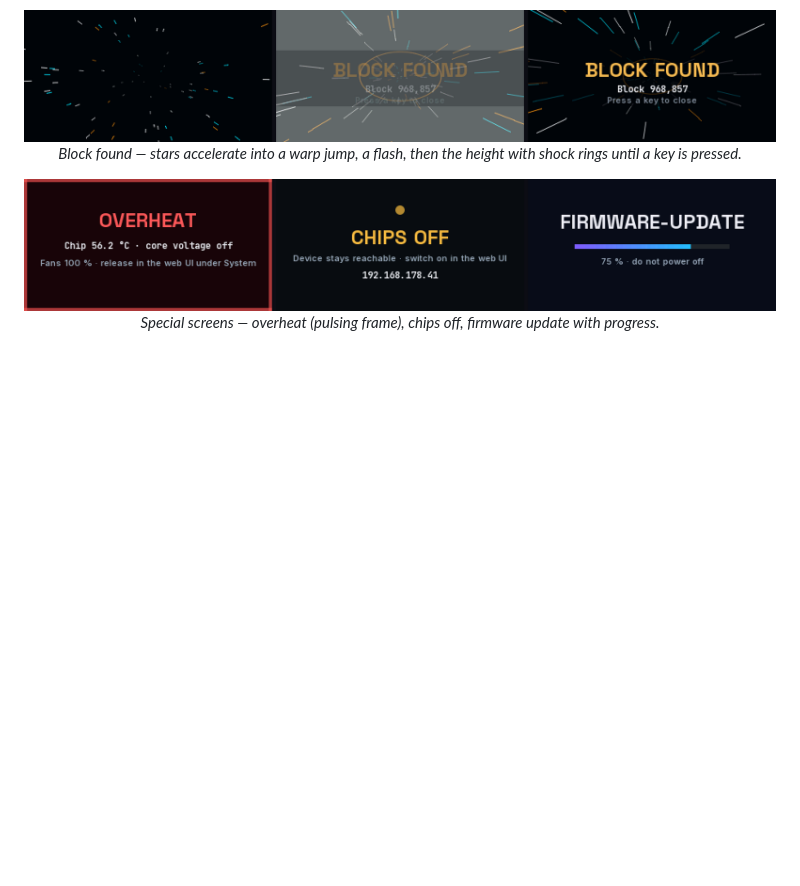
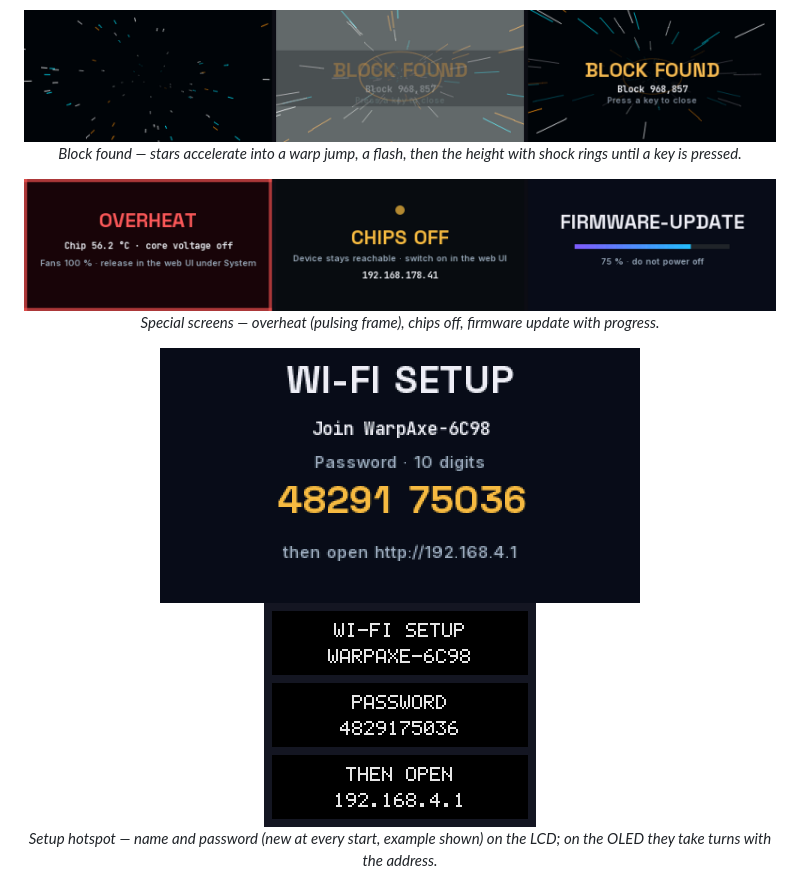
Before and after one commit to dvb-projekt/dvb-WarpAxe, a Markdown page: README.md, the part around the change. GitHub-like rendering; pictures changed too: docs/screenshots/lcd-setup-hotspot.png (added), docs/screenshots/oled-setup-hotspot.png (added); blank space fills up the shorter version.

Commit message:
docs: setup-hotspot screens (LCD and OLED) in the README
Co-Authored-By: Claude Opus 5.5 <noreply@anthropic.com>

```diff
--- a/README.md
+++ b/README.md
@@ -137,6 +137,12 @@ gets from AxeOS, NerdOS, ForgeOS and WarpAxe.
 <p align="center">
   <img src="docs/screenshots/lcd-special.png" alt="Special screens: overheat, chips off, firmware update" width="760"><br>
   <em>Special screens — overheat (pulsing frame), chips off, firmware update with progress.</em>
+</p>
+
+<p align="center">
+  <img src="docs/screenshots/lcd-setup-hotspot.png" alt="Wi-Fi setup screen on the NerdQAxe++ LCD: hotspot name and a ten-digit password" width="480">
+  <img src="docs/screenshots/oled-setup-hotspot.png" alt="Wi-Fi setup on the Bitaxe OLED: name, password and address take turns" width="272"><br>
+  <em>Setup hotspot — name and password (new at every start, example shown) on the LCD; on the OLED they take turns with the address.</em>
 </p>
 
 <p align="center">
```
